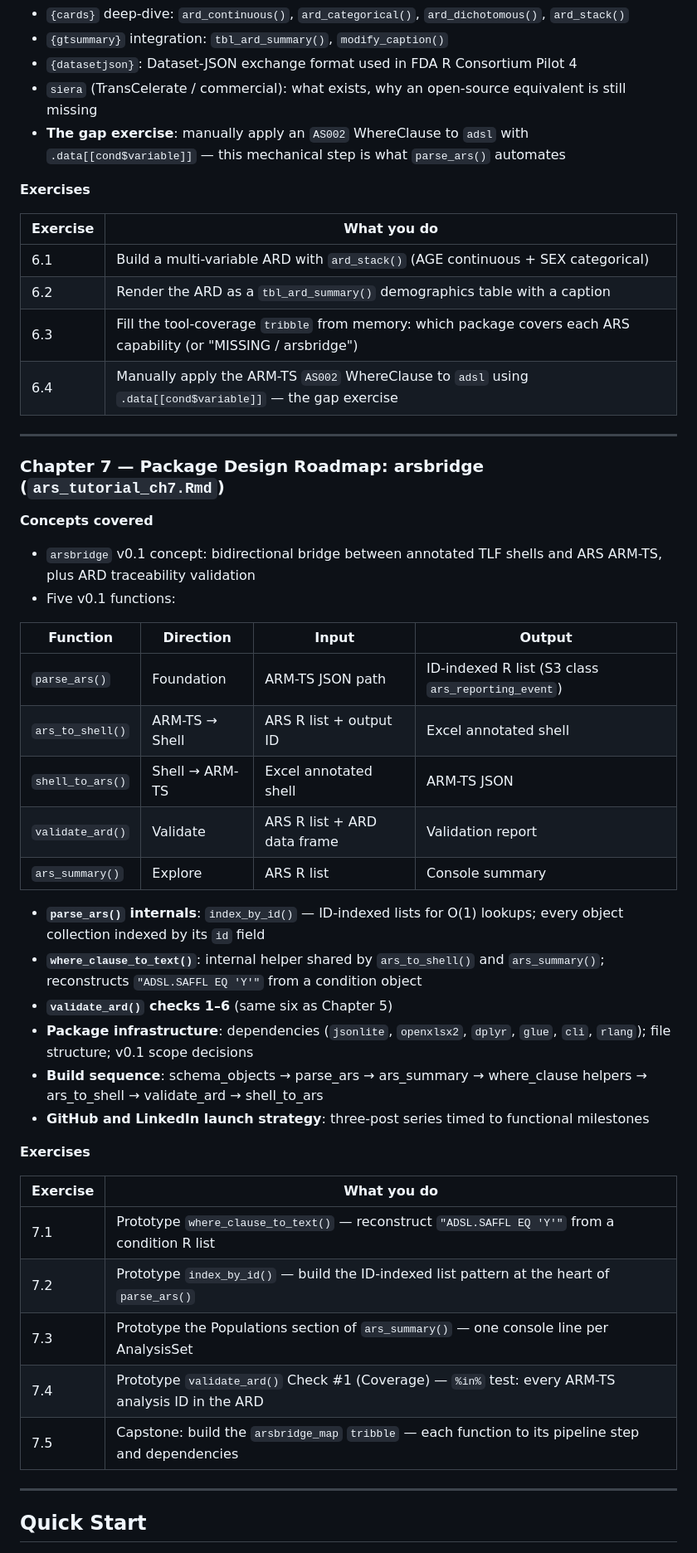
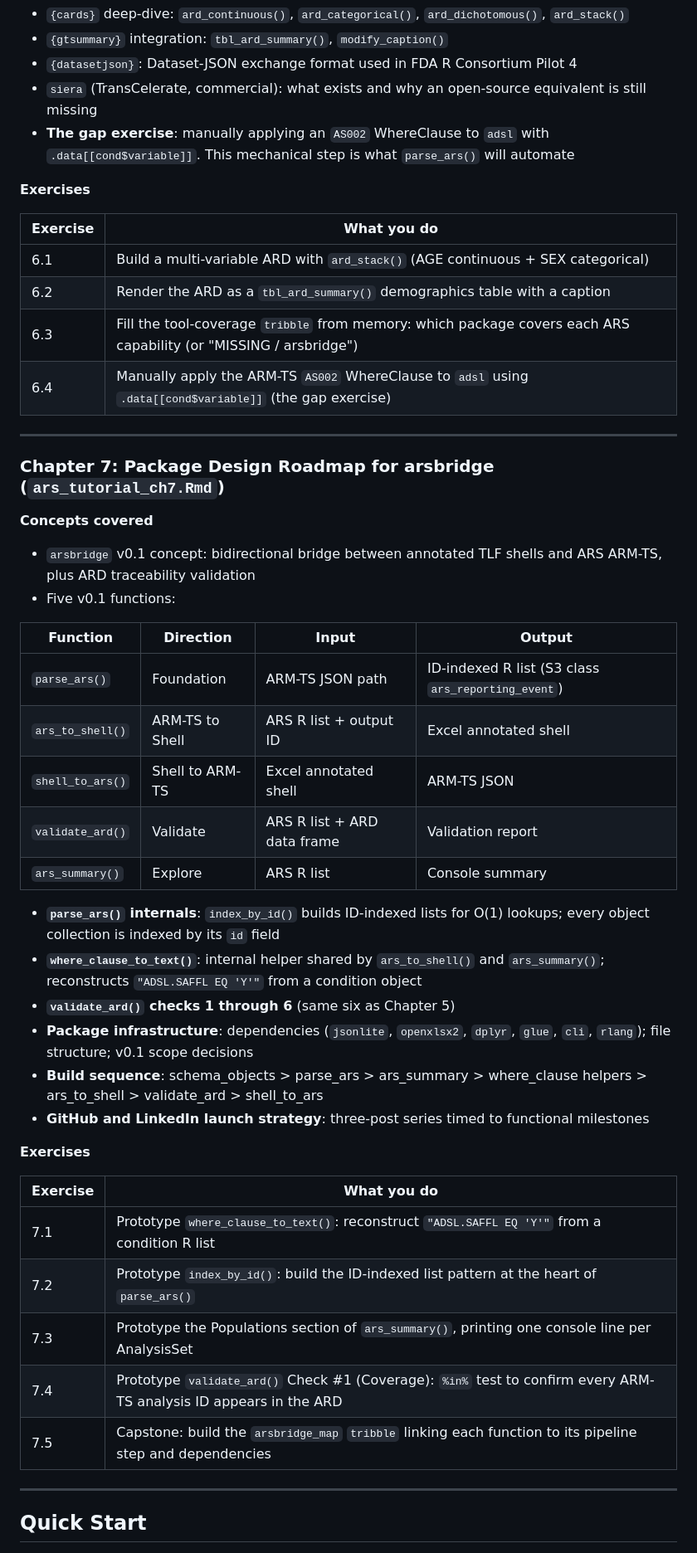
Before and after one commit to tavakohr/ars-learnr-tutorial, a Markdown page: README.md, the part around one of its changes. Shown at 83% size. Drawn GitHub-style.

```diff
--- a/README.md
+++ b/README.md
@@ -199,10 +200,10 @@ retryable) covering all section concepts.
   `ard_dichotomous()`, `ard_stack()`
 - `{gtsummary}` integration: `tbl_ard_summary()`, `modify_caption()`
 - `{datasetjson}`: Dataset-JSON exchange format used in FDA R Consortium Pilot 4
-- `siera` (TransCelerate / commercial): what exists, why an open-source
+- `siera` (TransCelerate, commercial): what exists and why an open-source
   equivalent is still missing
-- **The gap exercise**: manually apply an `AS002` WhereClause to `adsl`
-  with `.data[[cond$variable]]` — this mechanical step is what `parse_ars()` automates
+- **The gap exercise**: manually applying an `AS002` WhereClause to `adsl`
+  with `.data[[cond$variable]]`. This mechanical step is what `parse_ars()` will automate
 
 **Exercises**
 
@@ -211,11 +212,11 @@ retryable) covering all section concepts.
 | 6.1 | Build a multi-variable ARD with `ard_stack()` (AGE continuous + SEX categorical) |
 | 6.2 | Render the ARD as a `tbl_ard_summary()` demographics table with a caption |
 | 6.3 | Fill the tool-coverage `tribble` from memory: which package covers each ARS capability (or "MISSING / arsbridge") |
-| 6.4 | Manually apply the ARM-TS `AS002` WhereClause to `adsl` using `.data[[cond$variable]]` — the gap exercise |
+| 6.4 | Manually apply the ARM-TS `AS002` WhereClause to `adsl` using `.data[[cond$variable]]` (the gap exercise) |
 
 ---
 
-### Chapter 7 — Package Design Roadmap: arsbridge (`ars_tutorial_ch7.Rmd`)
+### Chapter 7: Package Design Roadmap for arsbridge (`ars_tutorial_ch7.Rmd`)
 
 **Concepts covered**
 
@@ -226,20 +227,20 @@ retryable) covering all section concepts.
 | Function | Direction | Input | Output |
 |----------|-----------|-------|--------|
 | `parse_ars()` | Foundation | ARM-TS JSON path | ID-indexed R list (S3 class `ars_reporting_event`) |
-| `ars_to_shell()` | ARM-TS → Shell | ARS R list + output ID | Excel annotated shell |
-| `shell_to_ars()` | Shell → ARM-TS | Excel annotated shell | ARM-TS JSON |
+| `ars_to_shell()` | ARM-TS to Shell | ARS R list + output ID | Excel annotated shell |
+| `shell_to_ars()` | Shell to ARM-TS | Excel annotated shell | ARM-TS JSON |
 | `validate_ard()` | Validate | ARS R list + ARD data frame | Validation report |
 | `ars_summary()` | Explore | ARS R list | Console summary |
 
-- **`parse_ars()` internals**: `index_by_id()` — ID-indexed lists for O(1)
-  lookups; every object collection indexed by its `id` field
+- **`parse_ars()` internals**: `index_by_id()` builds ID-indexed lists for O(1)
+  lookups; every object collection is indexed by its `id` field
 - **`where_clause_to_text()`**: internal helper shared by `ars_to_shell()` and
   `ars_summary()`; reconstructs `"ADSL.SAFFL EQ 'Y'"` from a condition object
-- **`validate_ard()` checks 1–6** (same six as Chapter 5)
+- **`validate_ard()` checks 1 through 6** (same six as Chapter 5)
 - **Package infrastructure**: dependencies (`jsonlite`, `openxlsx2`, `dplyr`,
   `glue`, `cli`, `rlang`); file structure; v0.1 scope decisions
-- **Build sequence**: schema_objects → parse_ars → ars_summary →
-  where_clause helpers → ars_to_shell → validate_ard → shell_to_ars
+- **Build sequence**: schema_objects > parse_ars > ars_summary >
+  where_clause helpers > ars_to_shell > validate_ard > shell_to_ars
 - **GitHub and LinkedIn launch strategy**: three-post series timed to
   functional milestones
 
@@ -247,11 +248,11 @@ retryable) covering all section concepts.
 
 | Exercise | What you do |
 |----------|-------------|
-| 7.1 | Prototype `where_clause_to_text()` — reconstruct `"ADSL.SAFFL EQ 'Y'"` from a condition R list |
-| 7.2 | Prototype `index_by_id()` — build the ID-indexed list pattern at the heart of `parse_ars()` |
-| 7.3 | Prototype the Populations section of `ars_summary()` — one console line per AnalysisSet |
-| 7.4 | Prototype `validate_ard()` Check #1 (Coverage) — `%in%` test: every ARM-TS analysis ID in the ARD |
-| 7.5 | Capstone: build the `arsbridge_map` `tribble` — each function to its pipeline step and dependencies |
+| 7.1 | Prototype `where_clause_to_text()`: reconstruct `"ADSL.SAFFL EQ 'Y'"` from a condition R list |
+| 7.2 | Prototype `index_by_id()`: build the ID-indexed list pattern at the heart of `parse_ars()` |
+| 7.3 | Prototype the Populations section of `ars_summary()`, printing one console line per AnalysisSet |
+| 7.4 | Prototype `validate_ard()` Check #1 (Coverage): `%in%` test to confirm every ARM-TS analysis ID appears in the ARD |
+| 7.5 | Capstone: build the `arsbridge_map` `tribble` linking each function to its pipeline step and dependencies |
 
 ---
 
```
Also changed, not shown: other parts of README.md (+93 -92 lines).
